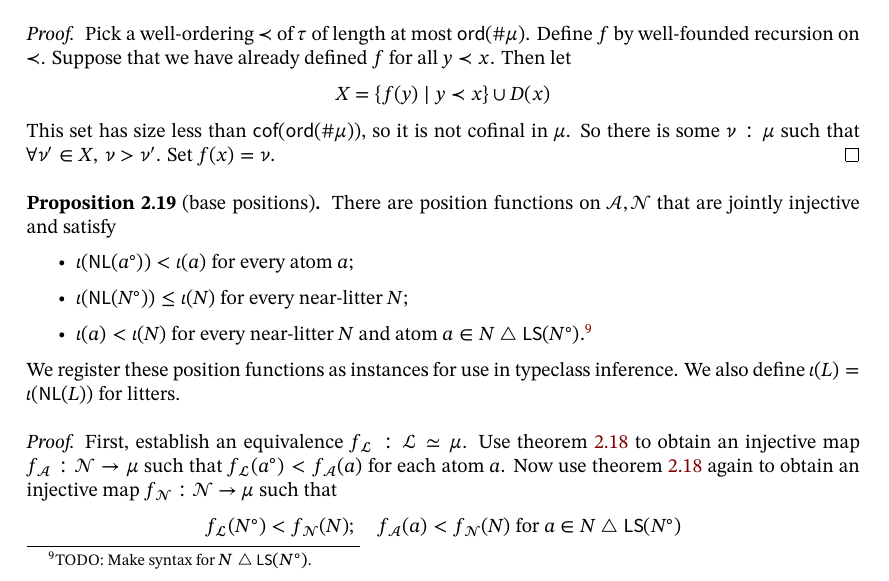
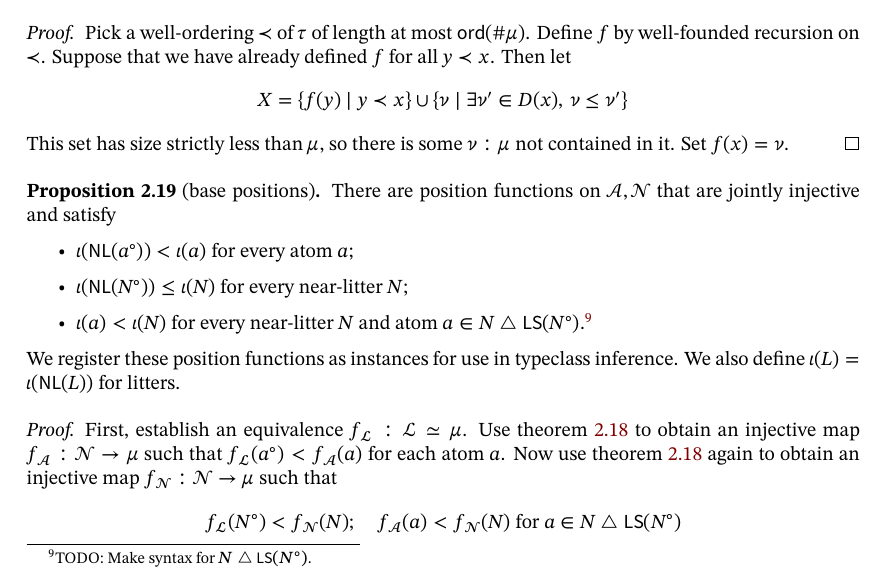
Before and after one commit to leanprover-community/con-nf, a LaTeX thesis (blueprint/src/print.tex, which reads blueprint/src/chapters/environment.tex): part of page 14 of 61, cut so that both start at the same text. Compiled offline with XeLaTeX; a missing font is replaced by an installed copy or a similar font.

Commit message:
Functions from denied sets
Signed-off-by: zeramorphic <zeramorphic@proton.me>

```diff
--- a/blueprint/src/chapters/environment.tex
+++ b/blueprint/src/chapters/environment.tex
@@ -304,18 +308,19 @@ When we quantify over structural permutations in this paper, it should be formal
   Then there is an injective function \( f : \tau \to \mu \) such that if \( \nu \in D(x) \), then \( \nu < f(x) \).
 \end{proposition}
 \begin{proof}
+  \leanok
   Pick a well-ordering \( \prec \) of \( \tau \) of length at most \( \ord(\#\mu) \).
   Define \( f \) by well-founded recursion on \( \prec \).
   Suppose that we have already defined \( f \) for all \( y \prec x \).
   Then let
-  \[ X = \{ f(y) \mid y \prec x \} \cup D(x) \]
-  This set has size less than \( \cof(\ord(\#\mu)) \), so it is not cofinal in \( \mu \).
-  So there is some \( \nu : \mu \) such that \( \forall \nu' \in X,\, \nu > \nu' \).
+  \[ X = \{ f(y) \mid y \prec x \} \cup \{ \nu \mid \exists \nu' \in D(x),\, \nu \leq \nu' \} \]
+  This set has size strictly less than \( \mu \), so there is some \( \nu : \mu \) not contained in it.
   Set \( f(x) = \nu \).
 \end{proof}
 \begin{proposition}[base positions]
   \label{prop:BasePositions}
   \uses{def:Position}
+  \leanok
   There are position functions on \( \Atom, \NearLitter \) that are jointly injective and satisfy
   \begin{itemize}
     \item \( \iota(\NL(a^\circ)) < \iota(a) \) for every atom \( a \);
@@ -327,6 +332,7 @@ When we quantify over structural permutations in this paper, it should be formal
 \end{proposition}
 \begin{proof}
   \uses{prop:funOfDeny}
+  \leanok
   First, establish an equivalence \( f_\Litter : \Litter \simeq \mu \).
   Use \cref{prop:funOfDeny} to obtain an injective map \( f_\Atom : \NearLitter \to \mu \) such that \( f_\Litter(a^\circ) < f_\Atom(a) \) for each atom \( a \).
   Now use \cref{prop:funOfDeny} again to obtain an injective map \( f_\NearLitter : \NearLitter \to \mu \) such that
```
Also changed, not shown: blueprint/src/chapters/environment.tex (7 more changed lines), 11 other files.
